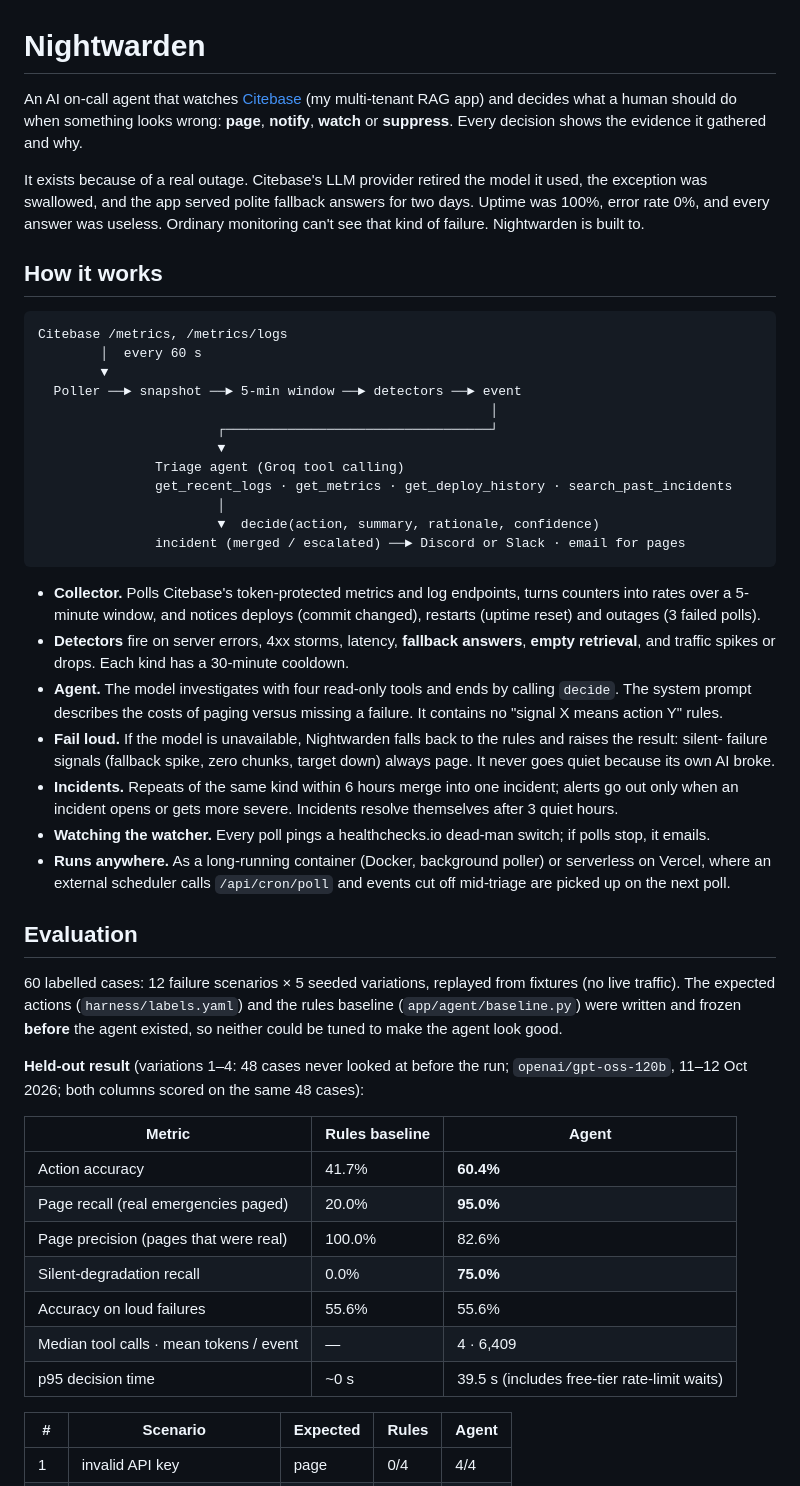
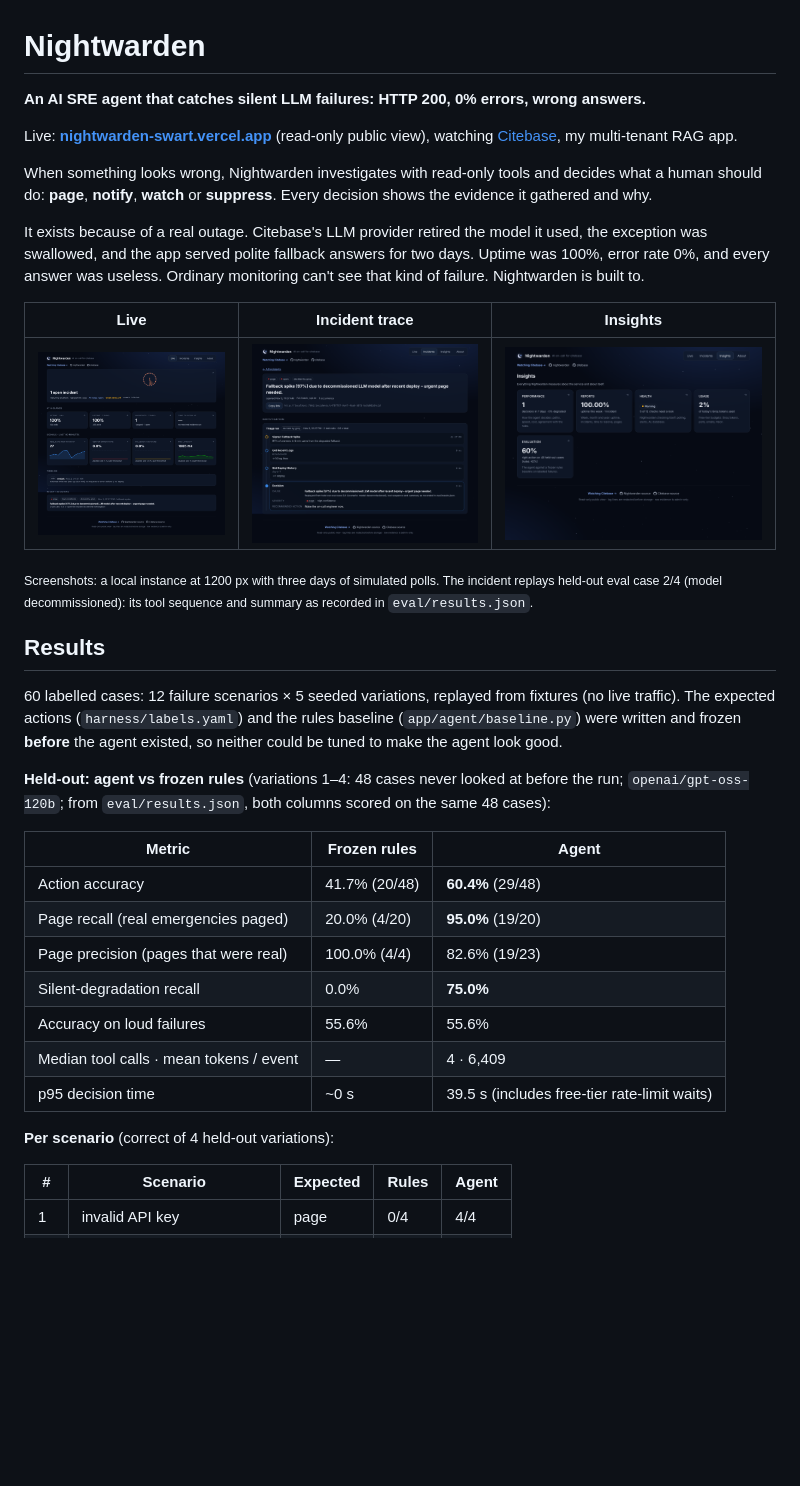
Before and after one commit to Vegess/nightwarden, a Markdown page: README.md, the part around one of its changes. GitHub-like rendering; pictures changed too: docs/img/incident-trace.png (added), docs/img/insights.png (added), docs/img/live.png (added); blank space fills up the shorter version.

````diff
--- a/README.md
+++ b/README.md
@@ -1,62 +1,44 @@
 # Nightwarden
 
-An AI on-call agent that watches [Citebase](https://documind-beta-lac.vercel.app) (my multi-tenant RAG app) and
-decides what a human should do when something looks wrong: **page**, **notify**, **watch** or **suppress**. Every
-decision shows the evidence it gathered and why.
+**An AI SRE agent that catches silent LLM failures: HTTP 200, 0% errors, wrong answers.**
+
+Live: **[nightwarden-swart.vercel.app](https://nightwarden-swart.vercel.app)** (read-only public view), watching
+[Citebase](https://documind-beta-lac.vercel.app), my multi-tenant RAG app.
+
+When something looks wrong, Nightwarden investigates with read-only tools and decides what a human should do:
+**page**, **notify**, **watch** or **suppress**. Every decision shows the evidence it gathered and why.
 
 It exists because of a real outage. Citebase's LLM provider retired the model it used, the exception was swallowed,
 and the app served polite fallback answers for two days. Uptime was 100%, error rate 0%, and every answer was useless.
 Ordinary monitoring can't see that kind of failure. Nightwarden is built to.
 
-## How it works
+| Live | Incident trace | Insights |
+|---|---|---|
+| [![Live page](docs/img/live.png)](docs/img/live.png) | [![Incident trace](docs/img/incident-trace.png)](docs/img/incident-trace.png) | [![Insights](docs/img/insights.png)](docs/img/insights.png) |
 
-```
-Citebase /metrics, /metrics/logs
-        │  every 60 s
-        ▼
-  Poller ──► snapshot ──► 5-min window ──► detectors ──► event
-                                                          │
-                       ┌──────────────────────────────────┘
-                       ▼
-               Triage agent (Groq tool calling)
-               get_recent_logs · get_metrics · get_deploy_history · search_past_incidents
-                       │
-                       ▼  decide(action, summary, rationale, confidence)
-               incident (merged / escalated) ──► Discord or Slack · email for pages
-```
+<sub>Screenshots: a local instance at 1200 px with three days of simulated polls. The incident replays held-out
+eval case 2/4 (model decommissioned): its tool sequence and summary as recorded in `eval/results.json`.</sub>
 
-- **Collector.** Polls Citebase's token-protected metrics and log endpoints, turns counters into rates over a
-  5-minute window, and notices deploys (commit changed), restarts (uptime reset) and outages (3 failed polls).
-- **Detectors** fire on server errors, 4xx storms, latency, **fallback answers**, **empty retrieval**, and traffic
-  spikes or drops. Each kind has a 30-minute cooldown.
-- **Agent.** The model investigates with four read-only tools and ends by calling `decide`. The system prompt
-  describes the costs of paging versus missing a failure. It contains no "signal X means action Y" rules.
-- **Fail loud.** If the model is unavailable, Nightwarden falls back to the rules and raises the result: silent-
-  failure signals (fallback spike, zero chunks, target down) always page. It never goes quiet because its own AI broke.
-- **Incidents.** Repeats of the same kind within 6 hours merge into one incident; alerts go out only when an incident
-  opens or gets more severe. Incidents resolve themselves after 3 quiet hours.
-- **Watching the watcher.** Every poll pings a healthchecks.io dead-man switch; if polls stop, it emails.
-- **Runs anywhere.** As a long-running container (Docker, background poller) or serverless on Vercel, where an
-  external scheduler calls `/api/cron/poll` and events cut off mid-triage are picked up on the next poll.
-
-## Evaluation
+## Results
 
 60 labelled cases: 12 failure scenarios × 5 seeded variations, replayed from fixtures (no live traffic). The
 expected actions (`harness/labels.yaml`) and the rules baseline (`app/agent/baseline.py`) were written and frozen
 **before** the agent existed, so neither could be tuned to make the agent look good.
 
-**Held-out result** (variations 1–4: 48 cases never looked at before the run; `openai/gpt-oss-120b`, 11–12 Oct 2026;
-both columns scored on the same 48 cases):
+**Held-out: agent vs frozen rules** (variations 1–4: 48 cases never looked at before the run; `openai/gpt-oss-120b`;
+from `eval/results.json`, both columns scored on the same 48 cases):
 
-| Metric | Rules baseline | Agent |
+| Metric | Frozen rules | Agent |
 |---|---|---|
-| Action accuracy | 41.7% | **60.4%** |
-| Page recall (real emergencies paged) | 20.0% | **95.0%** |
-| Page precision (pages that were real) | 100.0% | 82.6% |
+| Action accuracy | 41.7% (20/48) | **60.4%** (29/48) |
+| Page recall (real emergencies paged) | 20.0% (4/20) | **95.0%** (19/20) |
+| Page precision (pages that were real) | 100.0% (4/4) | 82.6% (19/23) |
 | Silent-degradation recall | 0.0% | **75.0%** |
 | Accuracy on loud failures | 55.6% | 55.6% |
 | Median tool calls · mean tokens / event | — | 4 · 6,409 |
 | p95 decision time | ~0 s | 39.5 s (includes free-tier rate-limit waits) |
+
+**Per scenario** (correct of 4 held-out variations):
 
 | # | Scenario | Expected | Rules | Agent |
 |---|---|---|---|---|
````
Also changed, not shown: other parts of README.md (+57 -63 lines).
